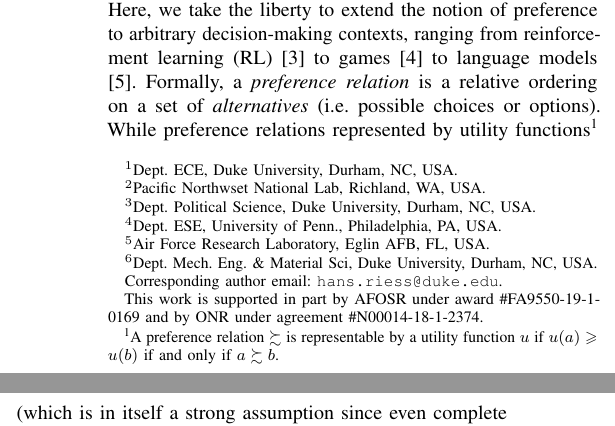
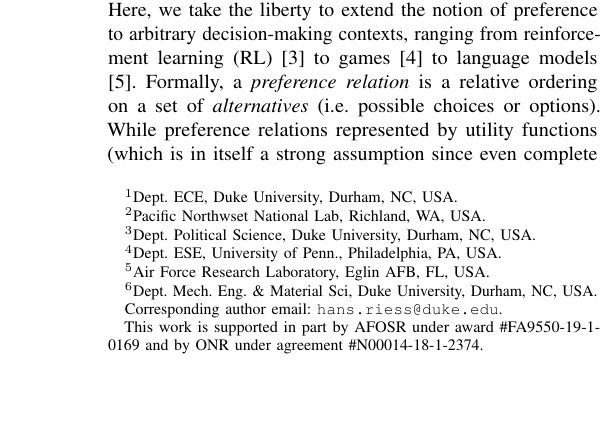
Before and after one commit to hans-riess/prefdynamo, a LaTeX paper (root.tex): two parts of the columns of page 1 of 7 before the commit and part of one column of page 1 of 7 after it, the two joined at a grey line, cut so that both start at the same text, the shorter picture padded with empty space. Compiled offline with pdfLaTeX.

Commit message:
fixed issue with IEEEcommandlockout

```diff
--- a/root.tex
+++ b/root.tex
@@ -109,14 +109,12 @@ When agents or teams of agents in multi-agent systems are responsible for unilat
 
 % In their traditional use in economics and social science, preferences are commonly associated with taste. Mathematically, however, a preference relation is a relative ordering of \emph{alternatives}, possible choices or options. Preferences are fundamental, e.g., to collective decision---the social choice problem problem \cite{munger2015}---involving collecting and aggregating input from voters, or to non-cooperative games\cite{osborne1994} in which players take actions based on their preferences and the preferences of other agents. In the social choice problem, a fundamental challenge is to design preference-aggregation mechanisms that satisfy certain criteria of fairness. When agents can only communicate or interact locally with other agents, it is not feasible to aggregate preferences in a centralized manner. Worse, even if truthful preferences can be gathered from every agent \cite{gibbard1973,satterthwaite1975}, faithfully representing preferences of a group of agents by a single aggregate preference is well-known to be a paradox \cite{arrow2012}. In a non-cooperative game, players are assumed from the outset to have preferences on the set of action profiles, tuples of actions indexed by players to be taken in the game.
 
-
-
 % We avoid the standard assumptions from social choice theory \cite{arrow2012} that agents have preferences \emph{a priori}, and that agents they can assign a preference to every possible comparison of alternatives, i.e.,~a \emph{complete preference}, or, even worse, a numerical value to every alternative, i.e.,~a \emph{utility function}, we do assume that preferences are local to the individual agents. In fact, in many scenarios, especially in contested environments, preferences cannot be assumed to be common knowledge \cite{fagin2004reasoning}, i.e., that every agent knows every other agent's preferences, every agent knows that every agent knows every other agent's preference, etc.
 
 
 % \subsection*{Methedology}
 
-In their traditional use in economics and social science, preferences are commonly associated with subjective taste. Here, we take the liberty to extend the notion of preference to arbitrary decision-making contexts, ranging from reinforcement learning (RL)\cite{natarajan2005} to games \cite{roughgarden2010} to language models \cite{ziegler2019}.  Formally, a \emph{preference relation} is a relative ordering on a set of \emph{alternatives} (i.e.~possible choices or options). While preference relations represented by utility functions\footnote{A preference relation $\prefers$ is representable by a utility function $u$ if $u(a) \geq u(b)$ if and only if $a \prefers b$.} (which is in itself a strong assumption since even complete preferences can be unrepresentable \cite{Beardon2002}) come with a slew of analytical techniques and computational algorithms, e.g.~a Nash equilibrium, raw preference relations have no such exploitable analytical structure. To analyze raw preference relations, in this paper we resort to algebraic techniques, rather than analytic, posing a new set of challenges. However, our primary motivation for avoiding utility theory is that time-variant utility functions cannot capture preference formation since cardinal or ordinal utilities necessarily compare every alternative. Moreover, the distinction between indifference and indecisiveness, i.e.,~the agent has not made up its mind or faced a choice \cite{eliaz2006}, is captured by incomplete preference relations and not utility functions, although extended preferences are another approach here \cite{harsanyi1955}.
+In their traditional use in economics and social science, preferences are commonly associated with subjective taste. Here, we take the liberty to extend the notion of preference to arbitrary decision-making contexts, ranging from reinforcement learning (RL)\cite{natarajan2005} to games \cite{roughgarden2010} to language models \cite{ziegler2019}.  Formally, a \emph{preference relation} is a relative ordering on a set of \emph{alternatives} (i.e.~possible choices or options). While preference relations represented by utility functions (which is in itself a strong assumption since even complete preferences can be unrepresentable \cite{Beardon2002}) come with a slew of analytical techniques and computational algorithms, e.g.~a Nash equilibrium, raw preference relations have no such exploitable analytical structure. To analyze raw preference relations, in this paper we resort to algebraic techniques, rather than analytic, posing a new set of challenges. However, our primary motivation for avoiding utility theory is that time-variant utility functions cannot capture preference formation since cardinal or ordinal utilities necessarily compare every alternative. Moreover, the distinction between indifference and indecisiveness, i.e.,~the agent has not made up its mind or faced a choice \cite{eliaz2006}, is captured by incomplete preference relations and not utility functions, although extended preferences are another approach here \cite{harsanyi1955}.
 
 We propose an entirely new methodology that relies on imposing an information order on preference relations (Section \ref{sec:lattices}) to reason about incomplete preferences which, also, is capable of modeling preference change (Section \ref{sec:dynamics}).
 % Before we discuss parallels of our work to other literature, e.g., in opinion dynamics, and more formally define the preference dynamics problem we consider here, we take a moment to address an ``elephant in the room'': Do preferences, even, change? To be sure, it is widely believed that preferences are stable, and that apparent fluctuations in preferences are, actually, the result of changes in information (e.g.,~prices, in an economic setting), not the preferences themselves \cite{stigler1977}. Dissenting voices, few and far between \cite{hansen1995}, suppose that preferences can, in fact, change due to factors of external influence, e.g.,~by other agents, and internal coherence, i.e.,~altering inconsistent preferences.
```
